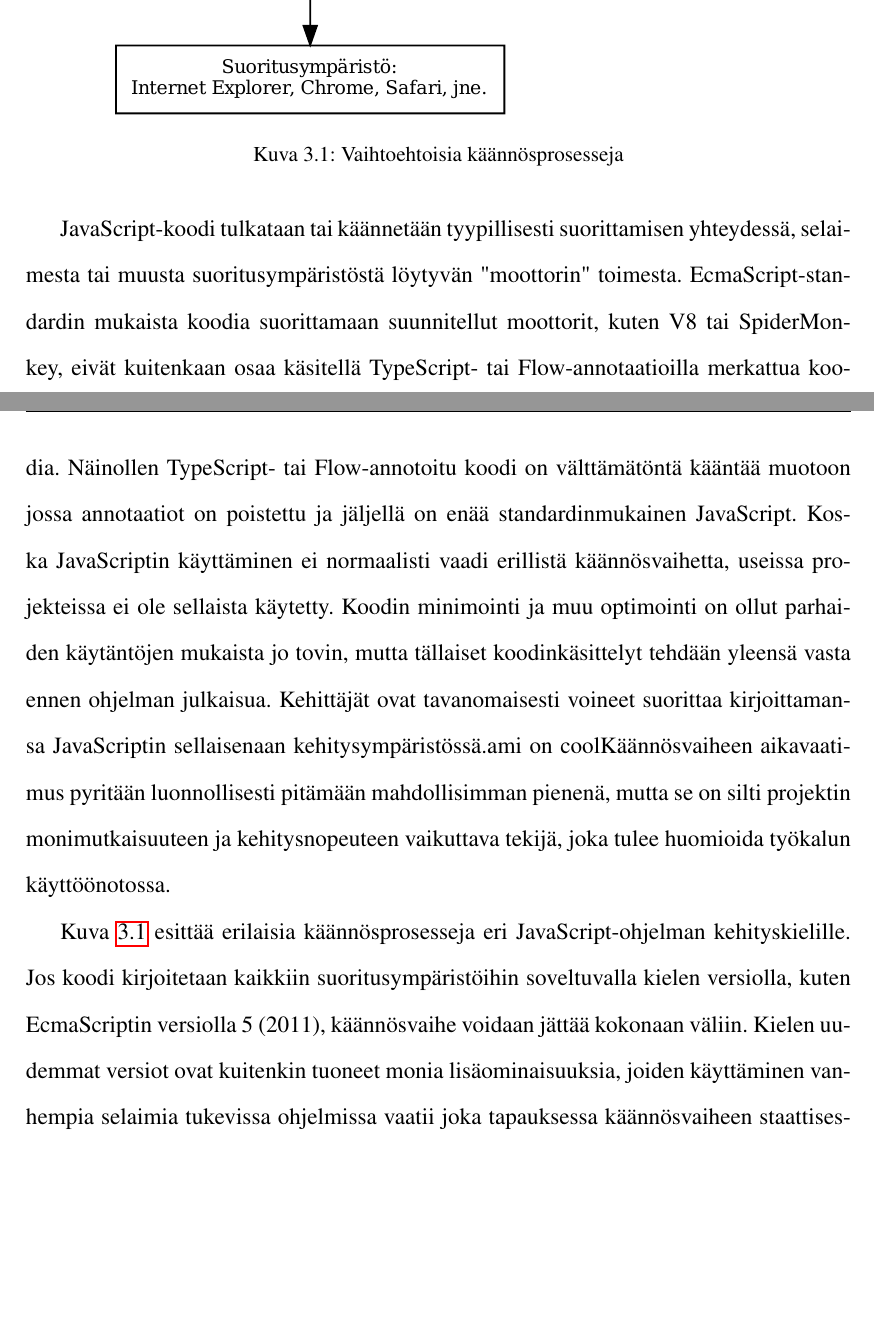
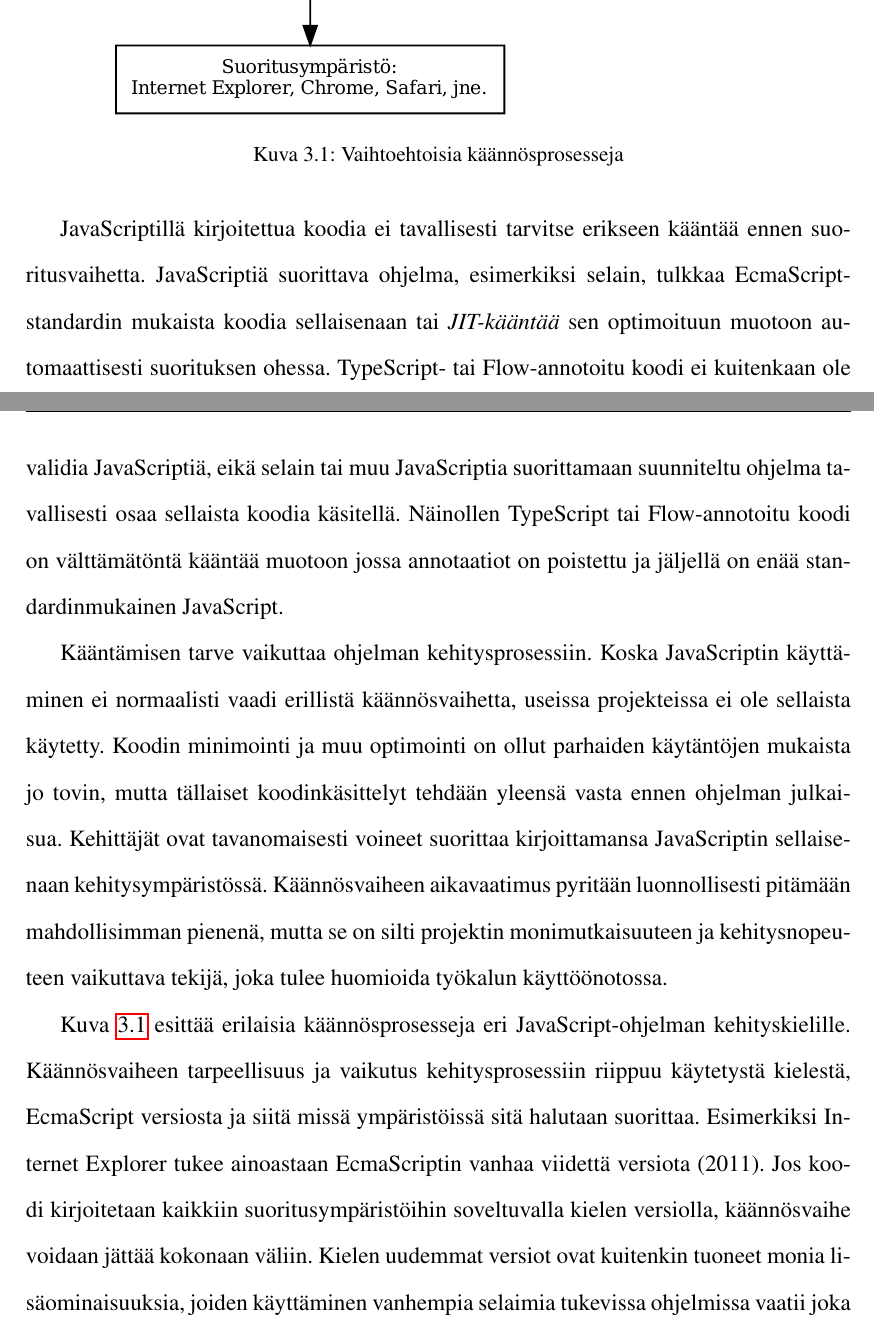
Before and after one commit to noppa/kandi, a LaTeX thesis (kandi.tex, which reads content/ohjelman_annotointi.tex): two parts of pages 12 and 13 of 35, joined at a grey line, cut so that both start at the same text, the shorter picture padded with empty space. Compiled offline with pdfLaTeX.

Commit message:
Käyttöönotto-kappaleen korjaukset

```diff
--- a/content/ohjelman_annotointi.tex
+++ b/content/ohjelman_annotointi.tex
@@ -83,27 +83,35 @@ sisältöä suoritettavaan JavaScript-ohjelmaan.
 \caption{Vaihtoehtoisia käännösprosesseja}
 \label{fig:compilation}
 \end{figure}
-JavaScript-koodi tulkataan tai käännetään tyypillisesti suorittamisen
-yhteydessä, selaimesta tai muusta suoritusympäristöstä löytyvän \dblquoted{moottorin}
-toimesta. EcmaScript-stan\-dar\-din mukaista koodia suorittamaan suunnitellut
-moottorit, kuten V8 tai SpiderMonkey, eivät kuitenkaan osaa käsitellä
-TypeScript- tai Flow-annotaatioilla merkattua koodia. Näinollen TypeScript-
-tai Flow-annotoitu koodi on välttämätöntä kääntää muotoon jossa
+JavaScriptillä kirjoitettua koodia ei tavallisesti tarvitse
+erikseen kääntää ennen suoritusvaihetta. JavaScriptiä suorittava ohjelma,
+esimerkiksi selain, tulkkaa EcmaScript-standardin mukaista koodia
+sellaisenaan tai \textit{JIT-kääntää} sen optimoituun muotoon automaattisesti
+suorituksen ohessa. TypeScript- tai Flow-annotoitu koodi ei kuitenkaan
+ole validia JavaScriptiä, eikä selain tai muu JavaScriptia suorittamaan
+suunniteltu ohjelma tavallisesti osaa sellaista koodia käsitellä.
+Näinollen TypeScript tai Flow-annotoitu koodi on välttämätöntä kääntää muotoon jossa
 annotaatiot on poistettu ja jäljellä on enää standardinmukainen JavaScript.
+
+Kääntämisen tarve vaikuttaa ohjelman kehitysprosessiin.
 Koska JavaScriptin käyttäminen ei normaalisti vaadi erillistä
 käännösvaihetta, useissa projekteissa ei ole sellaista käytetty. Koodin
 minimointi ja muu optimointi on ollut parhaiden käytäntöjen mukaista jo
 tovin, mutta tällaiset koodinkäsittelyt tehdään yleensä vasta ennen ohjelman
 julkaisua. Kehittäjät ovat tavanomaisesti voineet suorittaa kirjoittamansa
-JavaScriptin sellaisenaan kehitysympäristössä.ami on coolKäännösvaiheen aikavaatimus
+JavaScriptin sellaisenaan kehitysympäristössä. Käännösvaiheen aikavaatimus
 pyritään luonnollisesti pitämään mahdollisimman pienenä, mutta se on silti
 projektin monimutkaisuuteen ja kehitysnopeuteen vaikuttava tekijä, joka
 tulee huomioida työkalun käyttöönotossa.
 
 Kuva \ref{fig:compilation} esittää erilaisia käännösprosesseja eri
-JavaScript-ohjelman kehityskielille. Jos koodi kirjoitetaan kaikkiin
-suoritusympäristöihin soveltuvalla kielen versiolla, kuten EcmaScriptin
-versiolla 5 (2011), käännösvaihe voidaan jättää kokonaan väliin. Kielen
+JavaScript-ohjelman kehityskielille. Käännösvaiheen tarpeellisuus
+ja vaikutus kehitysprosessiin riippuu käytetystä kielestä,
+EcmaScript versiosta ja siitä missä ympäristöissä sitä halutaan suorittaa.
+Esimerkiksi Internet Explorer tukee ainoastaan EcmaScriptin vanhaa viidettä
+versiota (2011). Jos koodi kirjoitetaan kaikkiin
+suoritusympäristöihin soveltuvalla kielen versiolla,
+käännösvaihe voidaan jättää kokonaan väliin. Kielen
 uudemmat versiot ovat kuitenkin tuoneet monia lisäominaisuuksia, joiden
 käyttäminen vanhempia selaimia tukevissa ohjelmissa vaatii joka tapauksessa
 käännösvaiheen staattisesta tyypittämisestä riippumatta. Uusia
```
Also changed, not shown: kandi.pdf.
